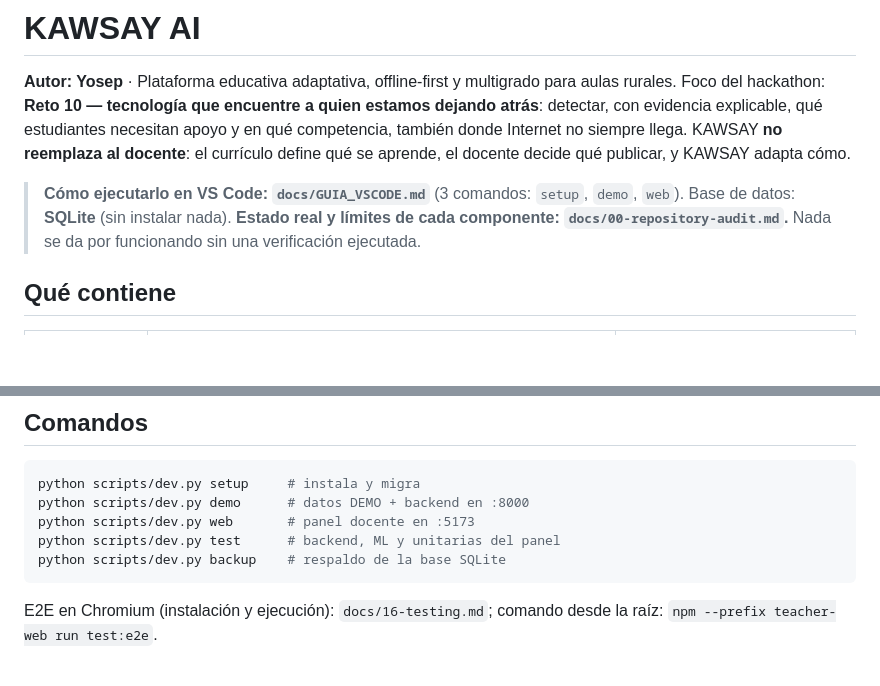
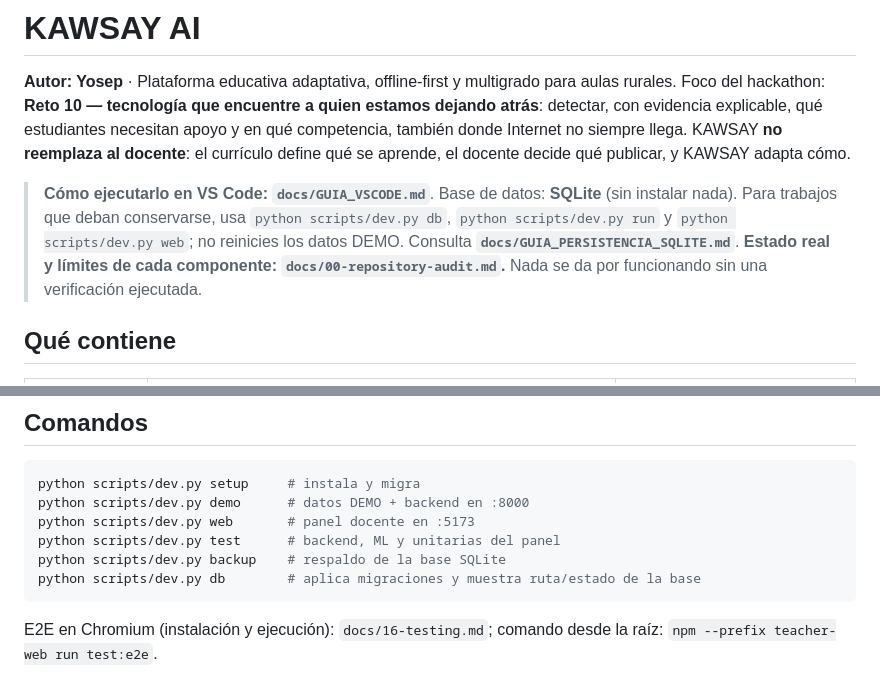
Before and after one commit to Yosep646/KAWSAY, a Markdown page: README.md, 2 parts joined by grey strips. Drawn GitHub-style; blank space fills up the shorter version.

Commit message:
docs(dev): indicar ruta DB persistente y arranque seguro en VS Code

````diff
--- a/README.md
+++ b/README.md
@@ -5,7 +5,7 @@ Foco del hackathon: **Reto 10 — tecnología que encuentre a quien estamos deja
 necesitan apoyo y en qué competencia, también donde Internet no siempre llega. KAWSAY **no reemplaza al docente**: el currículo define qué se
 aprende, el docente decide qué publicar, y KAWSAY adapta cómo.
 
-> **Cómo ejecutarlo en VS Code: `docs/GUIA_VSCODE.md`** (3 comandos: `setup`, `demo`, `web`). Base de datos: **SQLite** (sin instalar nada).
+> **Cómo ejecutarlo en VS Code: `docs/GUIA_VSCODE.md`**. Base de datos: **SQLite** (sin instalar nada). Para trabajos que deban conservarse, usa `python scripts/dev.py db`, `python scripts/dev.py run` y `python scripts/dev.py web`; no reinicies los datos DEMO. Consulta **`docs/GUIA_PERSISTENCIA_SQLITE.md`**.
 > **Estado real y límites de cada componente: `docs/00-repository-audit.md`.** Nada se da por funcionando sin una verificación ejecutada.
 
 ## Qué contiene
@@ -34,6 +34,7 @@ python scripts/dev.py demo      # datos DEMO + backend en :8000
 python scripts/dev.py web       # panel docente en :5173
 python scripts/dev.py test      # backend, ML y unitarias del panel
 python scripts/dev.py backup    # respaldo de la base SQLite
+python scripts/dev.py db        # aplica migraciones y muestra ruta/estado de la base
 ```
 
 E2E en Chromium (instalación y ejecución): `docs/16-testing.md`; comando desde la raíz: `npm --prefix teacher-web run test:e2e`.
````
